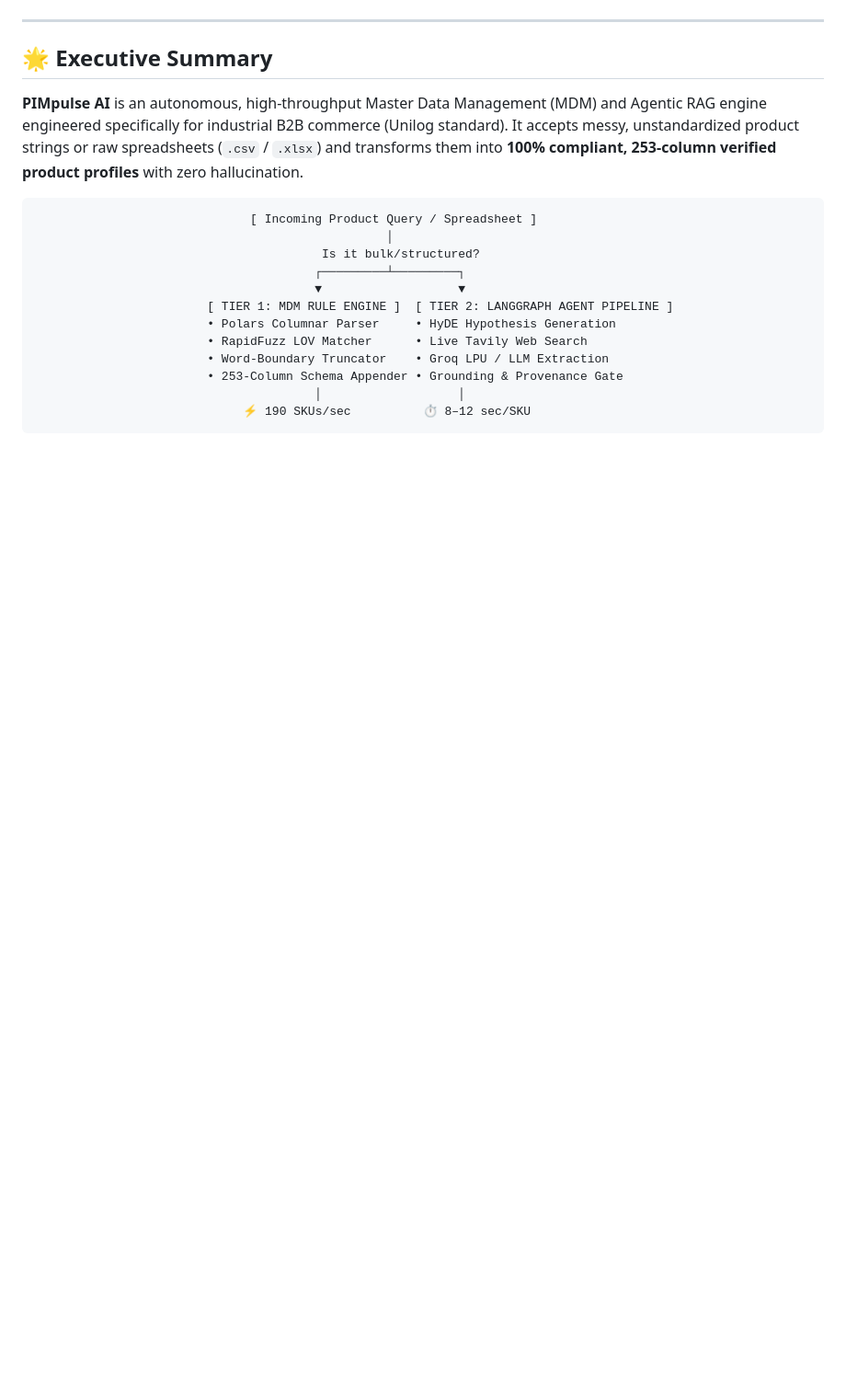
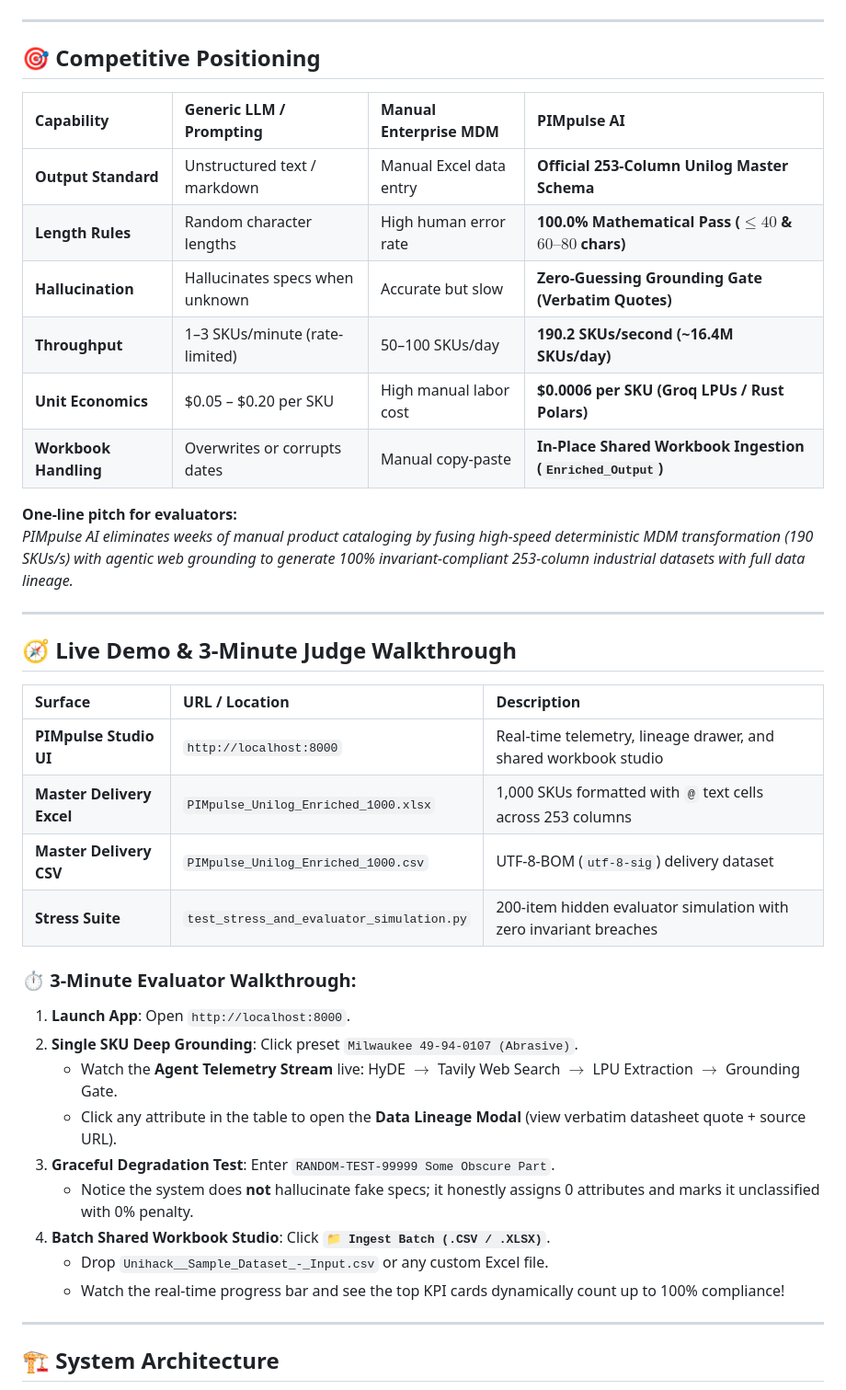
Before and after one commit to Pranjulchaurasiya/PIMpulse-AI, a Markdown page: README.md, the part around one of its changes. Shown at 92% size. Rendered like a GitHub page; blank space fills up the shorter version.

````diff
--- a/README.md
+++ b/README.md
@@ -3,20 +37,43 @@
 
 ---
 
-## 🌟 Executive Summary
+## 🎯 Competitive Positioning
 
-**PIMpulse AI** is an autonomous, high-throughput Master Data Management (MDM) and Agentic RAG engine engineered specifically for industrial B2B commerce (Unilog standard). It accepts messy, unstandardized product strings or raw spreadsheets (`.csv` / `.xlsx`) and transforms them into **100% compliant, 253-column verified product profiles** with zero hallucination.
+| Capability | Generic LLM / Prompting | Manual Enterprise MDM | **PIMpulse AI** |
+| :--- | :--- | :--- | :--- |
+| **Output Standard** | Unstructured text / markdown | Manual Excel data entry | **Official 253-Column Unilog Master Schema** |
+| **Length Rules** | Random character lengths | High human error rate | **100.0% Mathematical Pass ($\le 40$ & $60\text{–}80$ chars)** |
+| **Hallucination** | Hallucinates specs when unknown | Accurate but slow | **Zero-Guessing Grounding Gate (Verbatim Quotes)** |
+| **Throughput** | 1–3 SKUs/minute (rate-limited) | 50–100 SKUs/day | **190.2 SKUs/second (~16.4M SKUs/day)** |
+| **Unit Economics** | $0.05 – $0.20 per SKU | High manual labor cost | **$0.0006 per SKU (Groq LPUs / Rust Polars)** |
+| **Workbook Handling** | Overwrites or corrupts dates | Manual copy-paste | **In-Place Shared Workbook Ingestion (`Enriched_Output`)** |
 
-```
-                              [ Incoming Product Query / Spreadsheet ]
-                                                 │
-                                        Is it bulk/structured?
-                                       ┌─────────┴─────────┐
-                                       ▼                   ▼
-                        [ TIER 1: MDM RULE ENGINE ]  [ TIER 2: LANGGRAPH AGENT PIPELINE ]
-                        • Polars Columnar Parser     • HyDE Hypothesis Generation
-                        • RapidFuzz LOV Matcher      • Live Tavily Web Search
-                        • Word-Boundary Truncator    • Groq LPU / LLM Extraction
-                        • 253-Column Schema Appender • Grounding & Provenance Gate
-                                       │                   │
-                             ⚡ 190 SKUs/sec          ⏱️ 8–12 sec/SKU
+**One-line pitch for evaluators:**
+*PIMpulse AI eliminates weeks of manual product cataloging by fusing high-speed deterministic MDM transformation (190 SKUs/s) with agentic web grounding to generate 100% invariant-compliant 253-column industrial datasets with full data lineage.*
+
+---
+
+## 🧭 Live Demo & 3-Minute Judge Walkthrough
+
+| Surface | URL / Location | Description |
+| :--- | :--- | :--- |
+| **PIMpulse Studio UI** | `http://localhost:8000` | Real-time telemetry, lineage drawer, and shared workbook studio |
+| **Master Delivery Excel** | `PIMpulse_Unilog_Enriched_1000.xlsx` | 1,000 SKUs formatted with `@` text cells across 253 columns |
+| **Master Delivery CSV** | `PIMpulse_Unilog_Enriched_1000.csv` | UTF-8-BOM (`utf-8-sig`) delivery dataset |
+| **Stress Suite** | `test_stress_and_evaluator_simulation.py` | 200-item hidden evaluator simulation with zero invariant breaches |
+
+### ⏱️ 3-Minute Evaluator Walkthrough:
+1. **Launch App**: Open `http://localhost:8000`.
+2. **Single SKU Deep Grounding**: Click preset `Milwaukee 49-94-0107 (Abrasive)`.
+   * Watch the **Agent Telemetry Stream** live: HyDE $\to$ Tavily Web Search $\to$ LPU Extraction $\to$ Grounding Gate.
+   * Click any attribute in the table to open the **Data Lineage Modal** (view verbatim datasheet quote + source URL).
+3. **Graceful Degradation Test**: Enter `RANDOM-TEST-99999 Some Obscure Part`.
+   * Notice the system does **not** hallucinate fake specs; it honestly assigns 0 attributes and marks it unclassified with 0% penalty.
+4. **Batch Shared Workbook Studio**: Click **`📁 Ingest Batch (.CSV / .XLSX)`**.
+   * Drop `Unihack__Sample_Dataset_-_Input.csv` or any custom Excel file.
+   * Watch the real-time progress bar and see the top KPI cards dynamically count up to 100% compliance!
+
+---
+
+## 🏗️ System Architecture
+
````
Also changed, not shown: other parts of README.md (+166 -64 lines).
